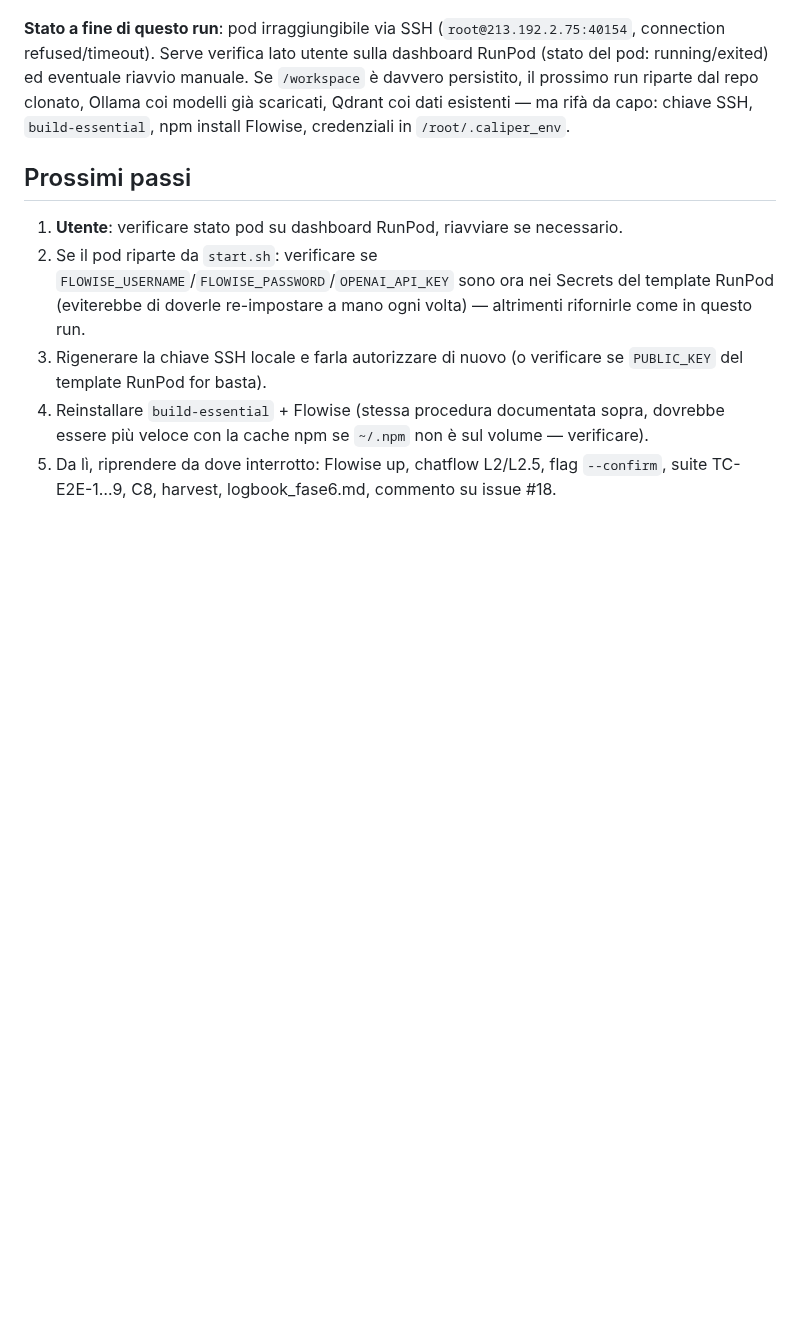
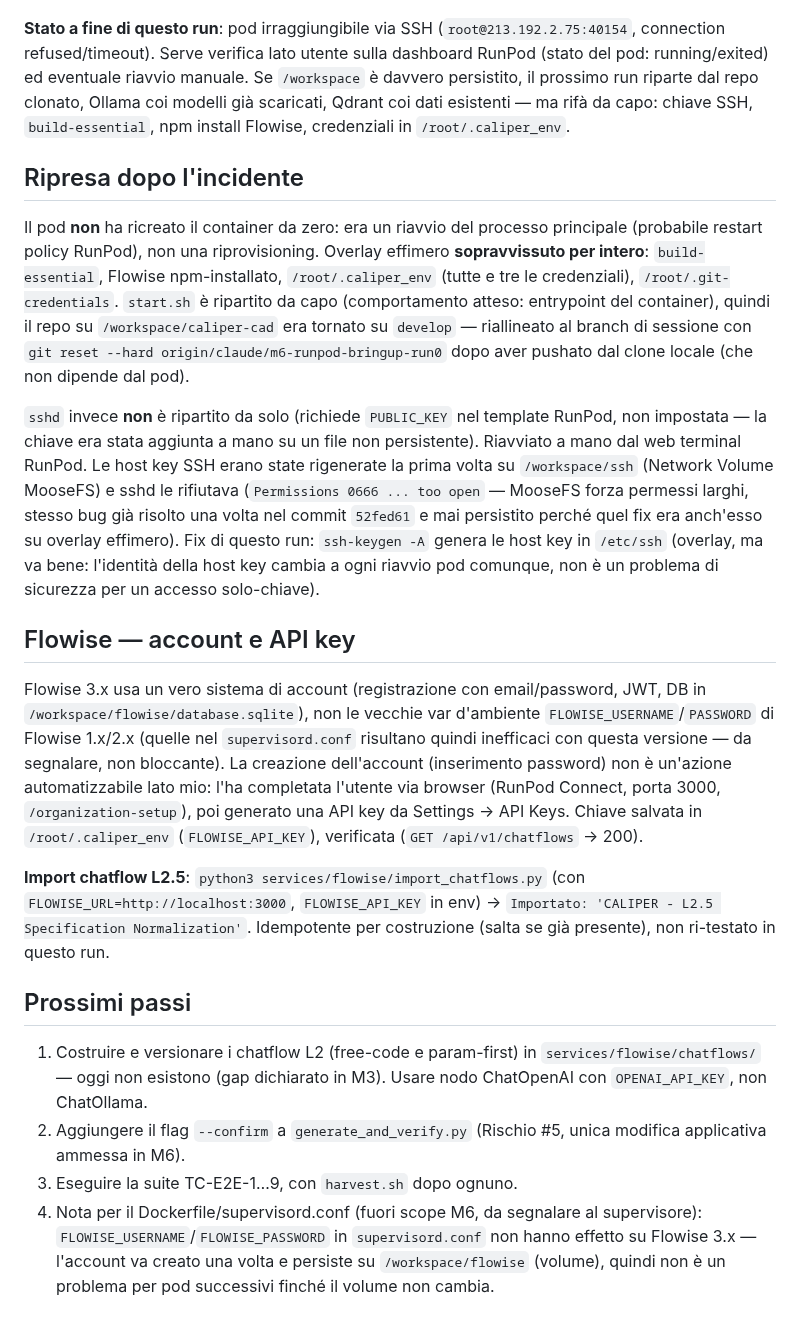
Before and after one commit to danielesalpietro/caliper-cad, a Markdown page: docs/logbook_runpod_run0.md, the part around the change. GitHub-like rendering; blank space fills up the shorter version.

Commit message:
docs(M6): logbook run0 — ripresa pod, Flowise account/API key, import L2.5
Pod ripartito da solo (restart policy RunPod, non riprovisioning):
overlay effimero sopravvissuto per intero. sshd riavviato a mano (host
key su /etc/ssh, non sul Network Volume MooseFS che forza permessi
0666 e le fa rifiutare da sshd). Flowise 3.x richiede un vero account
(non le var FLOWISE_USERNAME/PASSWORD del supervisord.conf, inefficaci
su questa versione) — registrato dall'utente via browser, API key
salvata e verificata. Chatflow L2.5 importato con successo.

```diff
--- a/docs/logbook_runpod_run0.md
+++ b/docs/logbook_runpod_run0.md
@@ -193,19 +193,59 @@ Qdrant coi dati esistenti — ma rifà da capo: chiave SSH,
 `build-essential`, npm install Flowise, credenziali in
 `/root/.caliper_env`.
 
+## Ripresa dopo l'incidente
+
+Il pod **non** ha ricreato il container da zero: era un riavvio del
+processo principale (probabile restart policy RunPod), non una
+riprovisioning. Overlay effimero **sopravvissuto per intero**:
+`build-essential`, Flowise npm-installato, `/root/.caliper_env` (tutte
+e tre le credenziali), `/root/.git-credentials`. `start.sh` è ripartito
+da capo (comportamento atteso: entrypoint del container), quindi il
+repo su `/workspace/caliper-cad` era tornato su `develop` — riallineato
+al branch di sessione con `git reset --hard
+origin/claude/m6-runpod-bringup-run0` dopo aver pushato dal clone
+locale (che non dipende dal pod).
+
+`sshd` invece **non** è ripartito da solo (richiede `PUBLIC_KEY` nel
+template RunPod, non impostata — la chiave era stata aggiunta a mano
+su un file non persistente). Riavviato a mano dal web terminal RunPod.
+Le host key SSH erano state rigenerate la prima volta su
+`/workspace/ssh` (Network Volume MooseFS) e sshd le rifiutava
+(`Permissions 0666 ... too open` — MooseFS forza permessi larghi,
+stesso bug già risolto una volta nel commit `52fed61` e mai persistito
+perché quel fix era anch'esso su overlay effimero). Fix di questo run:
+`ssh-keygen -A` genera le host key in `/etc/ssh` (overlay, ma va bene:
+l'identità della host key cambia a ogni riavvio pod comunque, non è un
+problema di sicurezza per un accesso solo-chiave).
+
+## Flowise — account e API key
+
+Flowise 3.x usa un vero sistema di account (registrazione con
+email/password, JWT, DB in `/workspace/flowise/database.sqlite`), non
+le vecchie var d'ambiente `FLOWISE_USERNAME`/`PASSWORD` di Flowise
+1.x/2.x (quelle nel `supervisord.conf` risultano quindi inefficaci con
+questa versione — da segnalare, non bloccante). La creazione
+dell'account (inserimento password) non è un'azione automatizzabile
+lato mio: l'ha completata l'utente via browser (RunPod Connect, porta
+3000, `/organization-setup`), poi generato una API key da
+Settings → API Keys. Chiave salvata in `/root/.caliper_env`
+(`FLOWISE_API_KEY`), verificata (`GET /api/v1/chatflows` → 200).
+
+**Import chatflow L2.5**: `python3 services/flowise/import_chatflows.py`
+(con `FLOWISE_URL=http://localhost:3000`, `FLOWISE_API_KEY` in env) →
+`Importato: 'CALIPER - L2.5 Specification Normalization'`. Idempotente
+per costruzione (salta se già presente), non ri-testato in questo run.
+
 ## Prossimi passi
 
-1. **Utente**: verificare stato pod su dashboard RunPod, riavviare se
-   necessario.
-2. Se il pod riparte da `start.sh`: verificare se
-   `FLOWISE_USERNAME`/`FLOWISE_PASSWORD`/`OPENAI_API_KEY` sono ora nei
-   Secrets del template RunPod (eviterebbe di doverle re-impostare a
-   mano ogni volta) — altrimenti rifornirle come in questo run.
-3. Rigenerare la chiave SSH locale e farla autorizzare di nuovo (o
-   verificare se `PUBLIC_KEY` del template RunPod for basta).
-4. Reinstallare `build-essential` + Flowise (stessa procedura
-   documentata sopra, dovrebbe essere più veloce con la cache npm se
-   `~/.npm` non è sul volume — verificare).
-5. Da lì, riprendere da dove interrotto: Flowise up, chatflow L2/L2.5,
-   flag `--confirm`, suite TC-E2E-1…9, C8, harvest, logbook_fase6.md,
-   commento su issue #18.
+1. Costruire e versionare i chatflow L2 (free-code e param-first) in
+   `services/flowise/chatflows/` — oggi non esistono (gap dichiarato in
+   M3). Usare nodo ChatOpenAI con `OPENAI_API_KEY`, non ChatOllama.
+2. Aggiungere il flag `--confirm` a `generate_and_verify.py` (Rischio
+   #5, unica modifica applicativa ammessa in M6).
+3. Eseguire la suite TC-E2E-1…9, con `harvest.sh` dopo ognuno.
+4. Nota per il Dockerfile/supervisord.conf (fuori scope M6, da
+   segnalare al supervisore): `FLOWISE_USERNAME`/`FLOWISE_PASSWORD` in
+   `supervisord.conf` non hanno effetto su Flowise 3.x — l'account va
+   creato una volta e persiste su `/workspace/flowise` (volume), quindi
+   non è un problema per pod successivi finché il volume non cambia.
```
